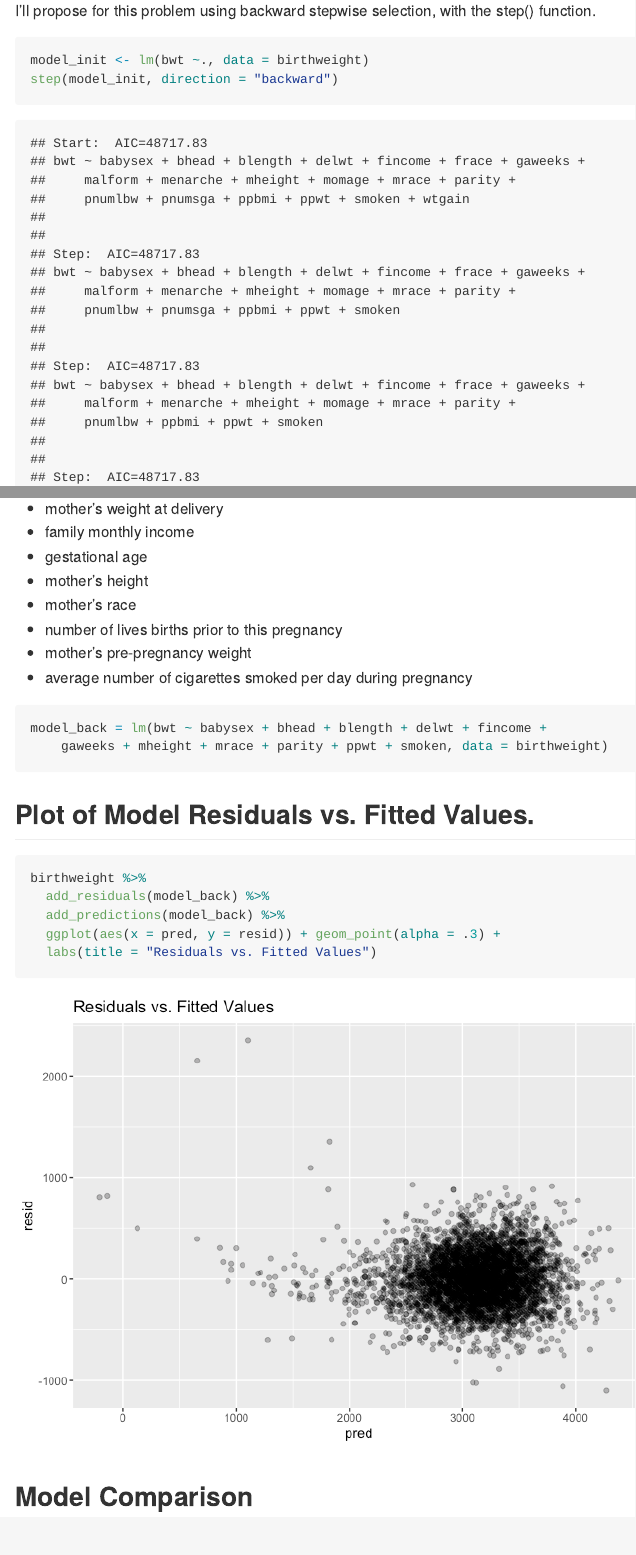
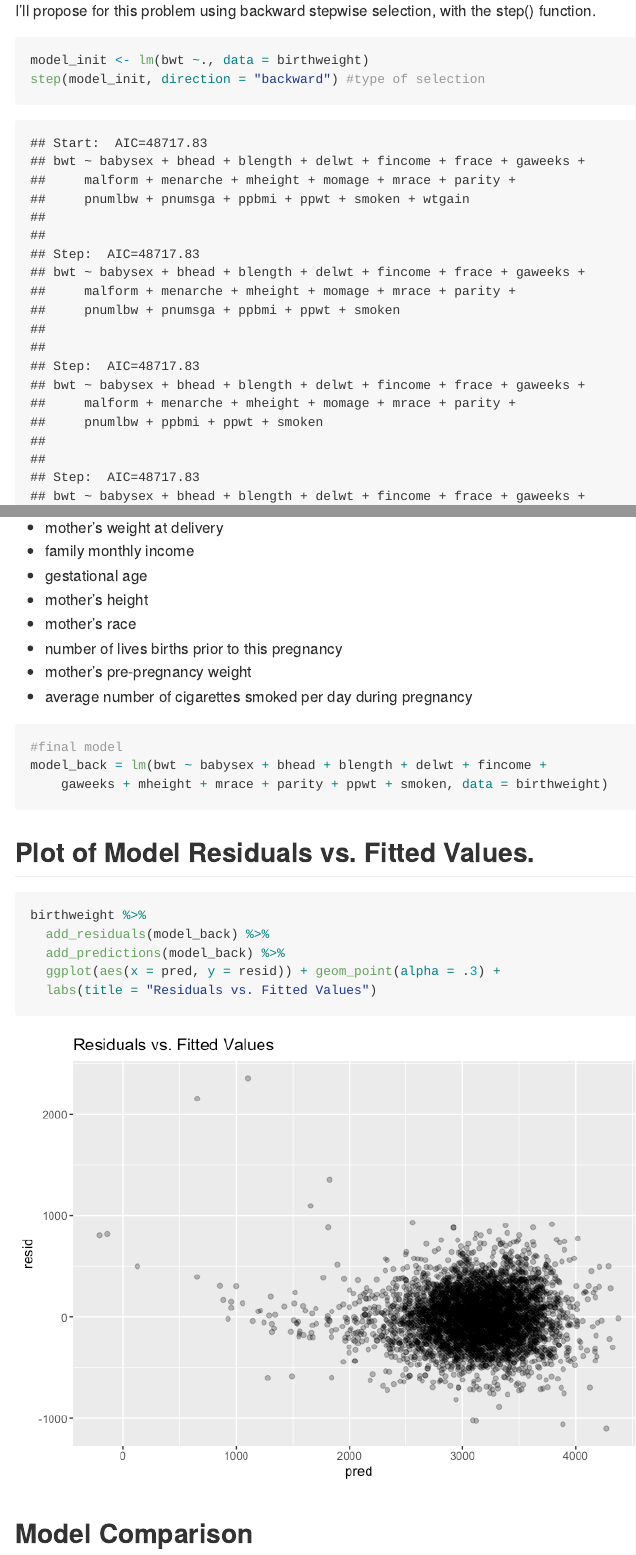
Before and after one commit to msv2137/p8105_hw6_msv2137, an R Markdown document (p8105_hw6_msv2137.Rmd): the page in a window 1100 px wide, from 1930 px down, and a second part further down, joined at a grey line. The pictures show the output file p8105_hw6_msv2137.md that the author committed with the source, drawn offline in the style of GitHub.

Commit message:
add comments, knit, minor edits

````diff
--- a/p8105_hw6_msv2137.Rmd
+++ b/p8105_hw6_msv2137.Rmd
@@ -31,10 +31,10 @@ The are no missing values in this dataset.
 
 ## Model
 
-I'll propose for this problem using backward stepwise selection, with the step() function.
+I'll propose a model for this problem using backward stepwise selection, with the step() function.
 ```{r}
 model_init <- lm(bwt ~., data = birthweight)
-step(model_init, direction = "backward")
+step(model_init, direction = "backward") #type of selection
 ```
 This model selection approach starts with all predictors in the model. It then removes the the least significant predictor. It repeats this process until all non-significant predictors have been removed.
 
@@ -53,6 +53,7 @@ My final model includes the following predictors:
 * average number of cigarettes smoked per day during pregnancy
 
 ```{r}
+#final model
 model_back = lm(bwt ~ babysex + bhead + blength + delwt + fincome +
     gaweeks + mheight + mrace + parity + ppwt + smoken, data = birthweight)
 ```
````
Also changed, not shown: p8105_hw6_msv2137.md, p8105_hw6_msv2137_files/figure-gfm/unnamed-chunk-6-1.png.
